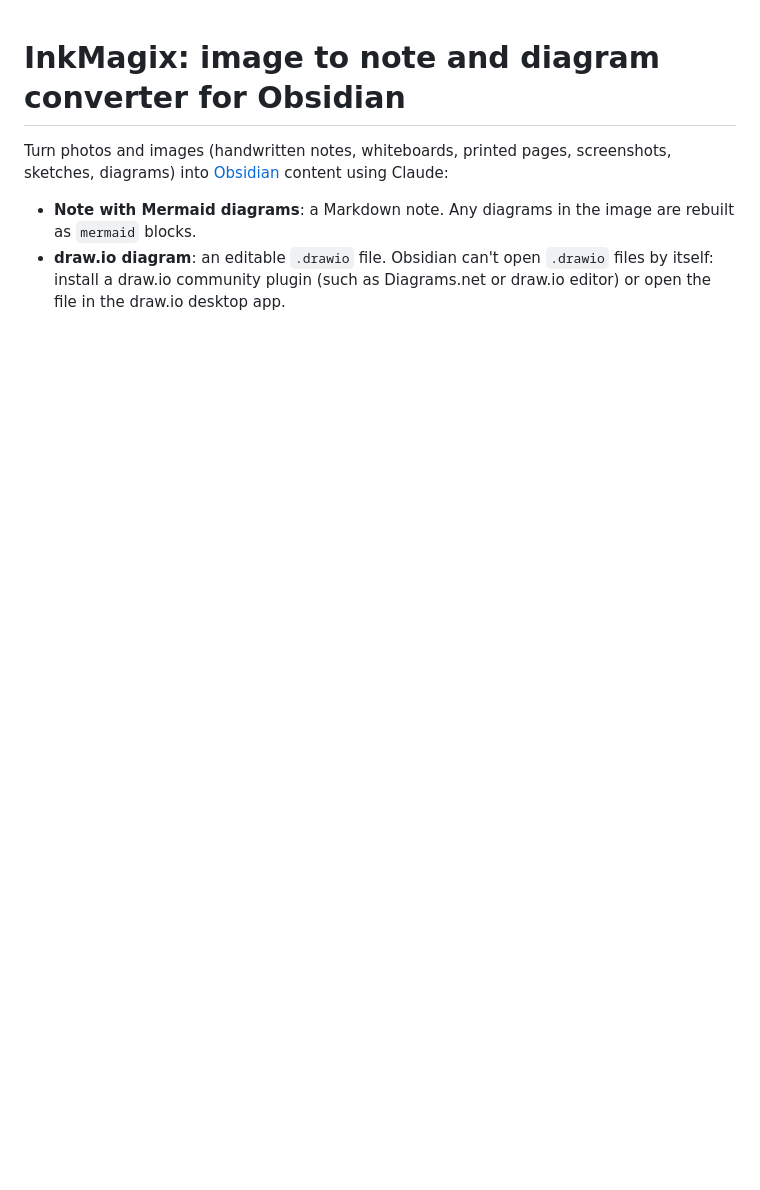
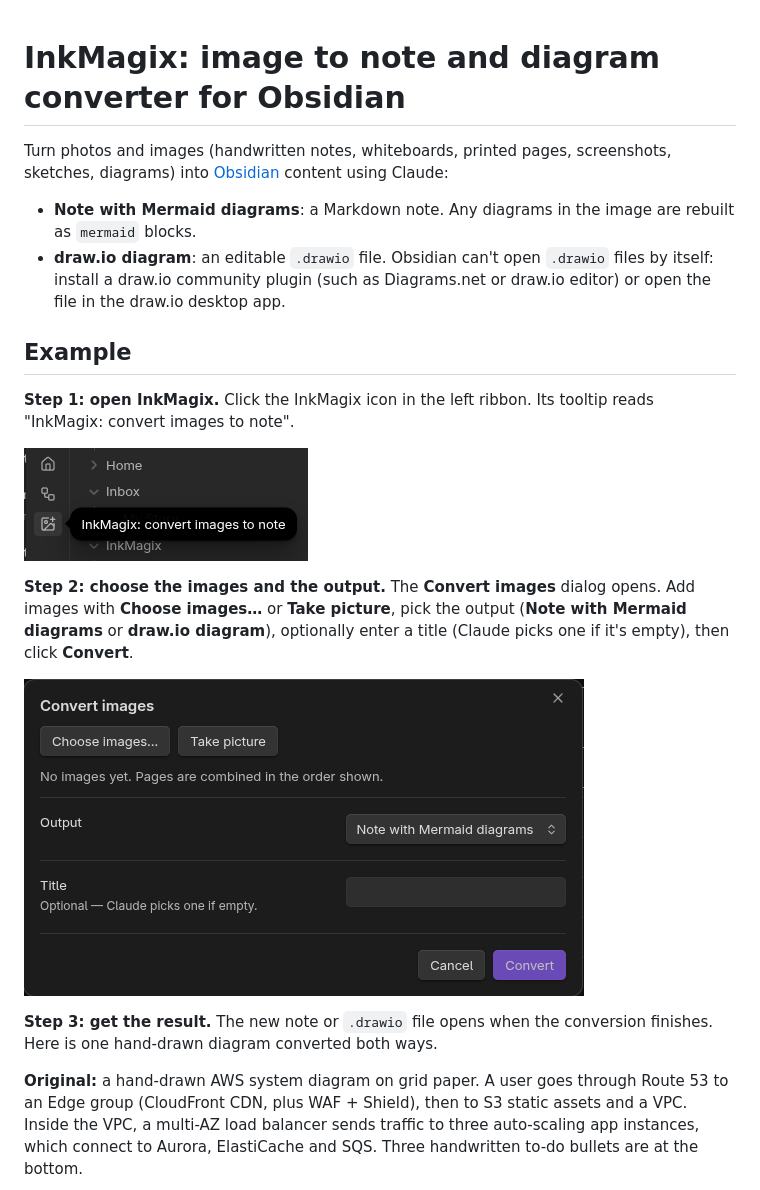
Before and after one commit to yamanor/obsidian-inkmagix, a Markdown page: README.md, the part around one of its changes. Rendered like a GitHub page; pictures changed too: assets/step_1.png (added), assets/step_2.png (added); blank space fills up the shorter version.

```diff
--- a/README.md
+++ b/README.md
@@ -4,3 +4,18 @@ Turn photos and images (handwritten notes, whiteboards, printed pages, screensho
 
 - **Note with Mermaid diagrams**: a Markdown note. Any diagrams in the image are rebuilt as `mermaid` blocks.
 - **draw.io diagram**: an editable `.drawio` file. Obsidian can't open `.drawio` files by itself: install a draw.io community plugin (such as Diagrams.net or draw.io editor) or open the file in the draw.io desktop app.
+
+## Example
+
+**Step 1: open InkMagix.** Click the InkMagix icon in the left ribbon. Its tooltip reads "InkMagix: convert images to note".
+
+![InkMagix ribbon icon with its tooltip](assets/step_1.png)
+
+**Step 2: choose the images and the output.** The **Convert images** dialog opens. Add images with **Choose images…** or **Take picture**, pick the output (**Note with Mermaid diagrams** or **draw.io diagram**), optionally enter a title (Claude picks one if it's empty), then click **Convert**.
+
+![The Convert images dialog](assets/step_2.png)
+
+**Step 3: get the result.** The new note or `.drawio` file opens when the conversion finishes. Here is one hand-drawn diagram converted both ways.
+
+**Original:** a hand-drawn AWS system diagram on grid paper. A user goes through Route 53 to an Edge group (CloudFront CDN, plus WAF + Shield), then to S3 static assets and a VPC. Inside the VPC, a multi-AZ load balancer sends traffic to three auto-scaling app instances, which connect to Aurora, ElastiCache and SQS. Three handwritten to-do bullets are at the bottom.
+
```
Also changed, not shown: other parts of README.md (+9 -0 lines), assets/s_drawio.png (added), assets/s_mermaid.png (added), assets/s_original.png (added), 2 other files.
